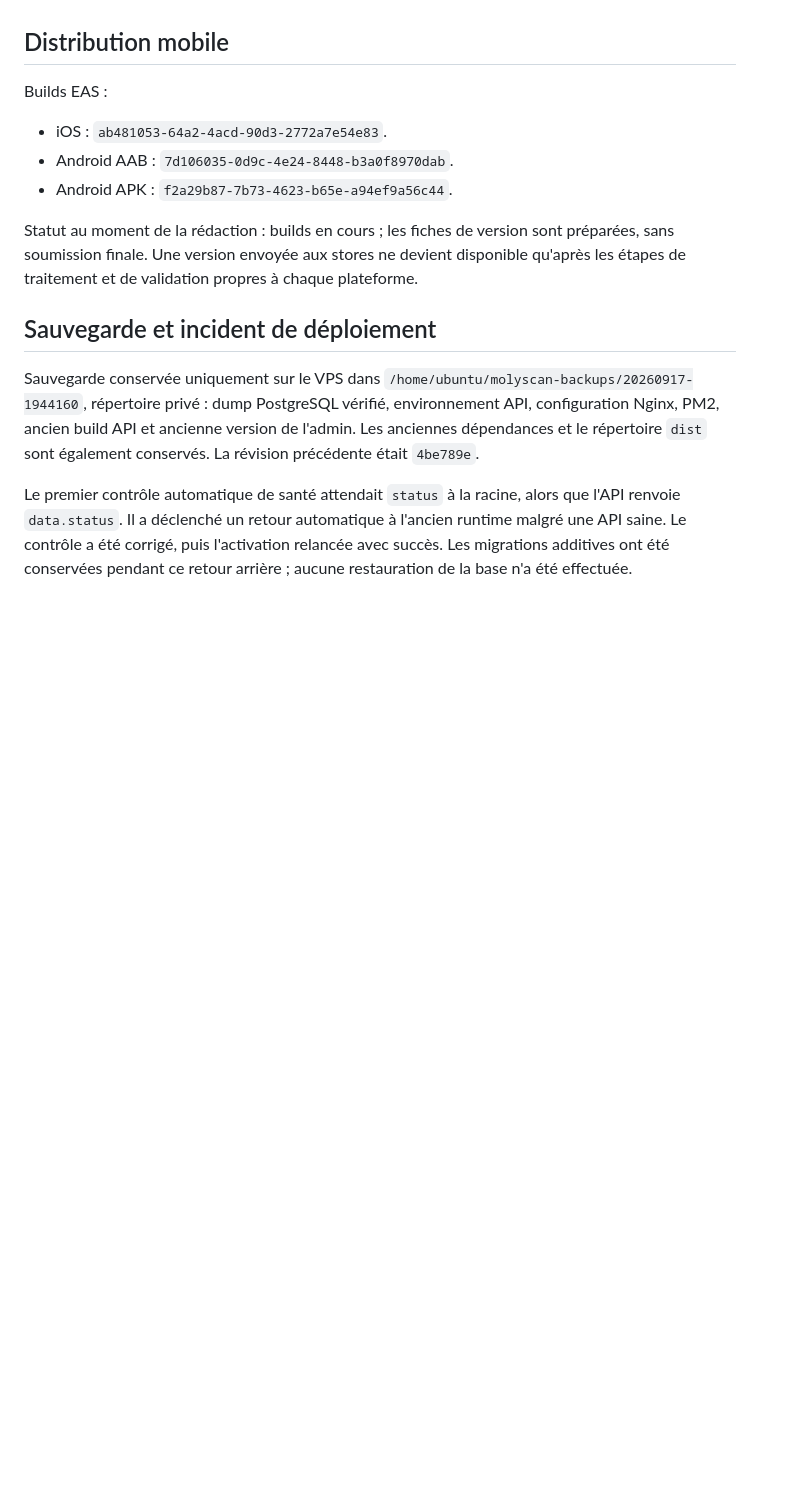
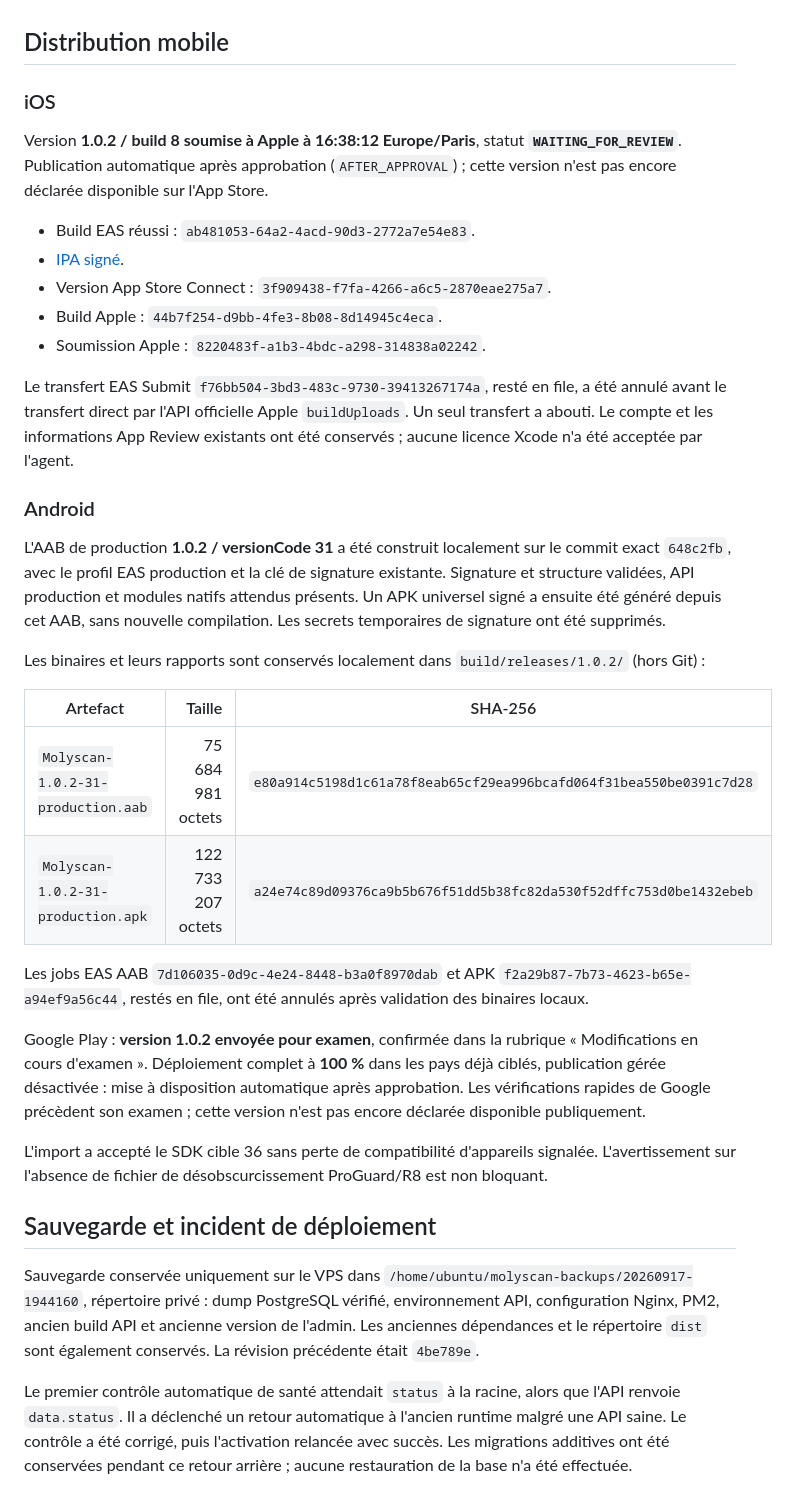
Before and after one commit to YounesEssl/molyscan-apps, a Markdown page: docs/PRODUCTION_2026-09-17.md, the part around the change. Rendered like a GitHub page; blank space fills up the shorter version.

Commit message:
docs: record iOS and Android production submissions

```diff
--- a/docs/PRODUCTION_2026-09-17.md
+++ b/docs/PRODUCTION_2026-09-17.md
@@ -44,13 +44,34 @@ Après synchronisation, le service compilé de production a téléchargé réell
 
 ## Distribution mobile
 
-Builds EAS :
+### iOS
 
-- iOS : `ab481053-64a2-4acd-90d3-2772a7e54e83`.
-- Android AAB : `7d106035-0d9c-4e24-8448-b3a0f8970dab`.
-- Android APK : `f2a29b87-7b73-4623-b65e-a94ef9a56c44`.
+Version **1.0.2 / build 8 soumise à Apple à 16:38:12 Europe/Paris**, statut **`WAITING_FOR_REVIEW`**. Publication automatique après approbation (`AFTER_APPROVAL`) ; cette version n'est pas encore déclarée disponible sur l'App Store.
 
-Statut au moment de la rédaction : builds en cours ; les fiches de version sont préparées, sans soumission finale. Une version envoyée aux stores ne devient disponible qu'après les étapes de traitement et de validation propres à chaque plateforme.
+- Build EAS réussi : `ab481053-64a2-4acd-90d3-2772a7e54e83`.
+- [IPA signé](https://expo.dev/artifacts/eas/iBsp32oq7ZEGL5HY5OMttvmiLiHViGKHvYAdRCn5mvk.ipa).
+- Version App Store Connect : `3f909438-f7fa-4266-a6c5-2870eae275a7`.
+- Build Apple : `44b7f254-d9bb-4fe3-8b08-8d14945c4eca`.
+- Soumission Apple : `8220483f-a1b3-4bdc-a298-314838a02242`.
+
+Le transfert EAS Submit `f76bb504-3bd3-483c-9730-39413267174a`, resté en file, a été annulé avant le transfert direct par l'API officielle Apple `buildUploads`. Un seul transfert a abouti. Le compte et les informations App Review existants ont été conservés ; aucune licence Xcode n'a été acceptée par l'agent.
+
+### Android
+
+L'AAB de production **1.0.2 / versionCode 31** a été construit localement sur le commit exact `648c2fb`, avec le profil EAS production et la clé de signature existante. Signature et structure validées, API production et modules natifs attendus présents. Un APK universel signé a ensuite été généré depuis cet AAB, sans nouvelle compilation. Les secrets temporaires de signature ont été supprimés.
+
+Les binaires et leurs rapports sont conservés localement dans `build/releases/1.0.2/` (hors Git) :
+
+| Artefact | Taille | SHA-256 |
+|---|---:|---|
+| `Molyscan-1.0.2-31-production.aab` | 75 684 981 octets | `e80a914c5198d1c61a78f8eab65cf29ea996bcafd064f31bea550be0391c7d28` |
+| `Molyscan-1.0.2-31-production.apk` | 122 733 207 octets | `a24e74c89d09376ca9b5b676f51dd5b38fc82da530f52dffc753d0be1432ebeb` |
+
+Les jobs EAS AAB `7d106035-0d9c-4e24-8448-b3a0f8970dab` et APK `f2a29b87-7b73-4623-b65e-a94ef9a56c44`, restés en file, ont été annulés après validation des binaires locaux.
+
+Google Play : **version 1.0.2 envoyée pour examen**, confirmée dans la rubrique « Modifications en cours d'examen ». Déploiement complet à **100 %** dans les pays déjà ciblés, publication gérée désactivée : mise à disposition automatique après approbation. Les vérifications rapides de Google précèdent son examen ; cette version n'est pas encore déclarée disponible publiquement.
+
+L'import a accepté le SDK cible 36 sans perte de compatibilité d'appareils signalée. L'avertissement sur l'absence de fichier de désobscurcissement ProGuard/R8 est non bloquant.
 
 ## Sauvegarde et incident de déploiement
 
```
Also changed, not shown: docs/DELIVERY_2026-09-16.md (+2 -2 lines), docs/RECETTE_2026-09-17.md (+2 -0 lines).
